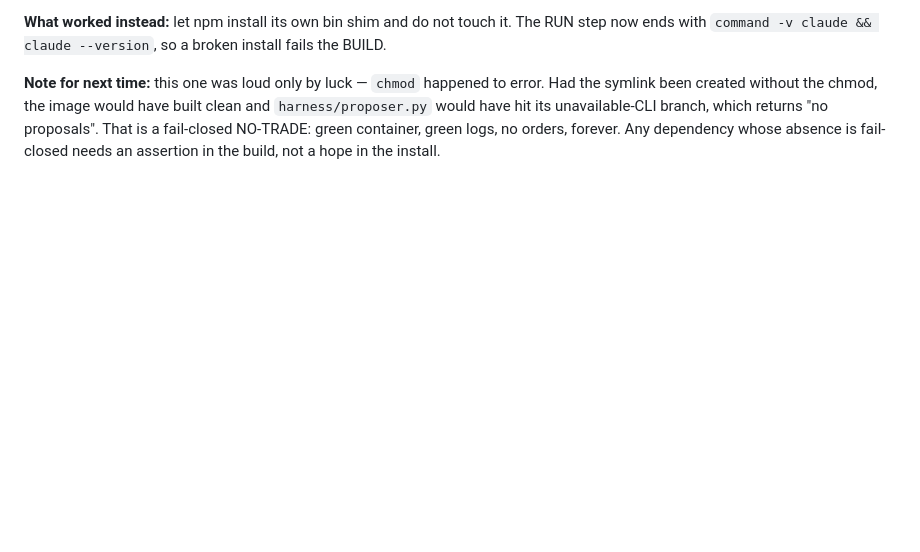
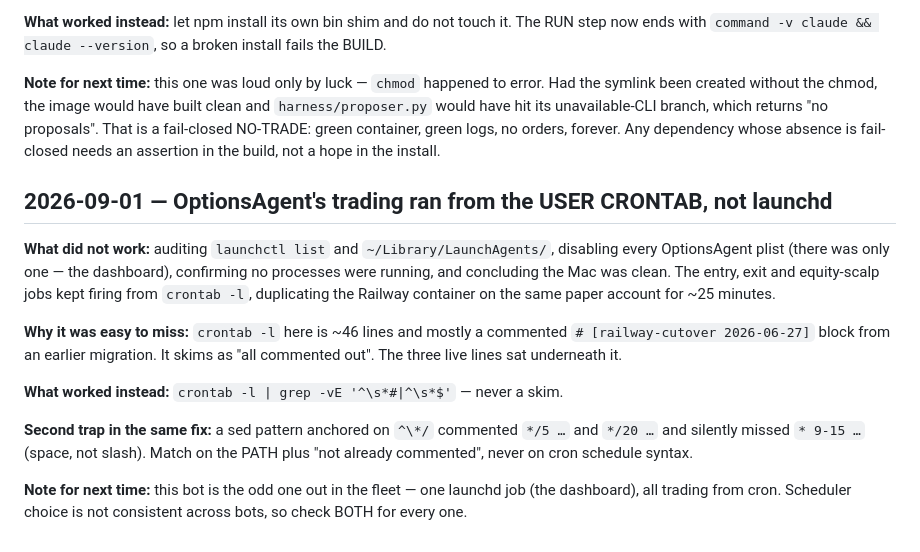
Before and after one commit to Jhosshua/OptionsAgent, a Markdown page: ERRORS.md, the part around the change. Rendered like a GitHub page; blank space fills up the shorter version.

Commit message:
docs: log the cutover review findings to ERRORS.md
Co-Authored-By: Claude Opus 5 (1M context) <noreply@anthropic.com>
Claude-Session: https://claude.ai/code/session_016W2TP5CgyNokNFmSqGE8su

```diff
--- a/ERRORS.md
+++ b/ERRORS.md
@@ -335,3 +335,25 @@ built clean and `harness/proposer.py` would have hit its unavailable-CLI branch,
 which returns "no proposals". That is a fail-closed NO-TRADE: green container,
 green logs, no orders, forever. Any dependency whose absence is fail-closed
 needs an assertion in the build, not a hope in the install.
+
+## 2026-09-01 — OptionsAgent's trading ran from the USER CRONTAB, not launchd
+
+**What did not work:** auditing `launchctl list` and `~/Library/LaunchAgents/`,
+disabling every OptionsAgent plist (there was only one — the dashboard),
+confirming no processes were running, and concluding the Mac was clean. The
+entry, exit and equity-scalp jobs kept firing from `crontab -l`, duplicating the
+Railway container on the same paper account for ~25 minutes.
+
+**Why it was easy to miss:** `crontab -l` here is ~46 lines and mostly a
+commented `# [railway-cutover 2026-06-27]` block from an earlier migration. It
+skims as "all commented out". The three live lines sat underneath it.
+
+**What worked instead:** `crontab -l | grep -vE '^\s*#|^\s*$'` — never a skim.
+
+**Second trap in the same fix:** a sed pattern anchored on `^\*/` commented
+`*/5 …` and `*/20 …` and silently missed `* 9-15 …` (space, not slash). Match on
+the PATH plus "not already commented", never on cron schedule syntax.
+
+**Note for next time:** this bot is the odd one out in the fleet — one launchd
+job (the dashboard), all trading from cron. Scheduler choice is not consistent
+across bots, so check BOTH for every one.
```
